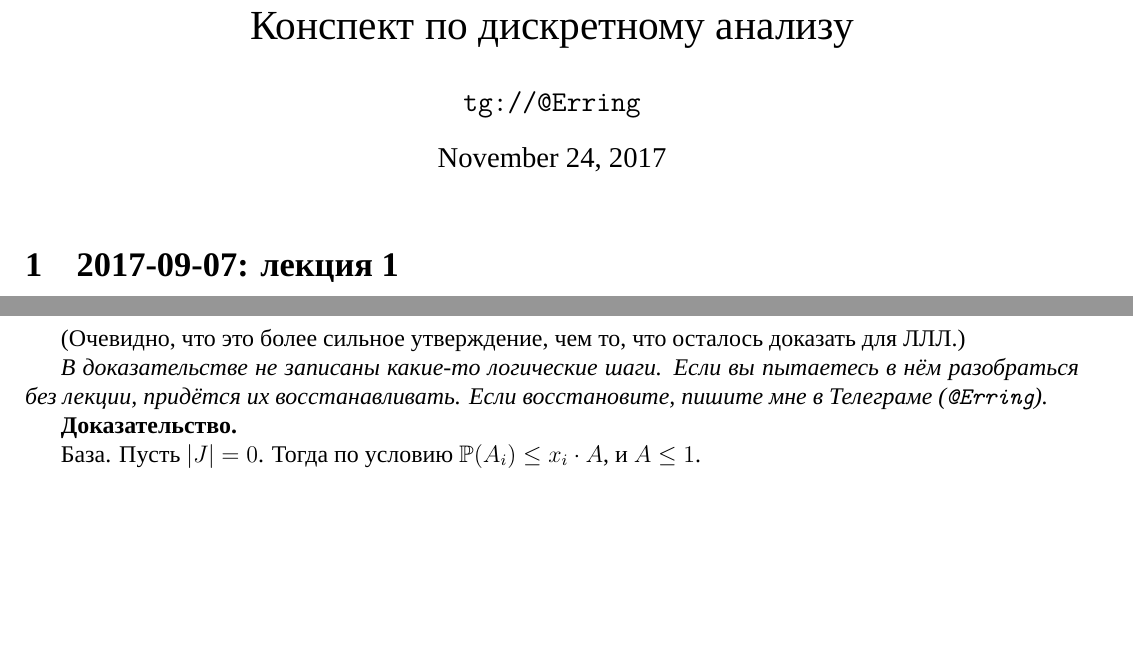
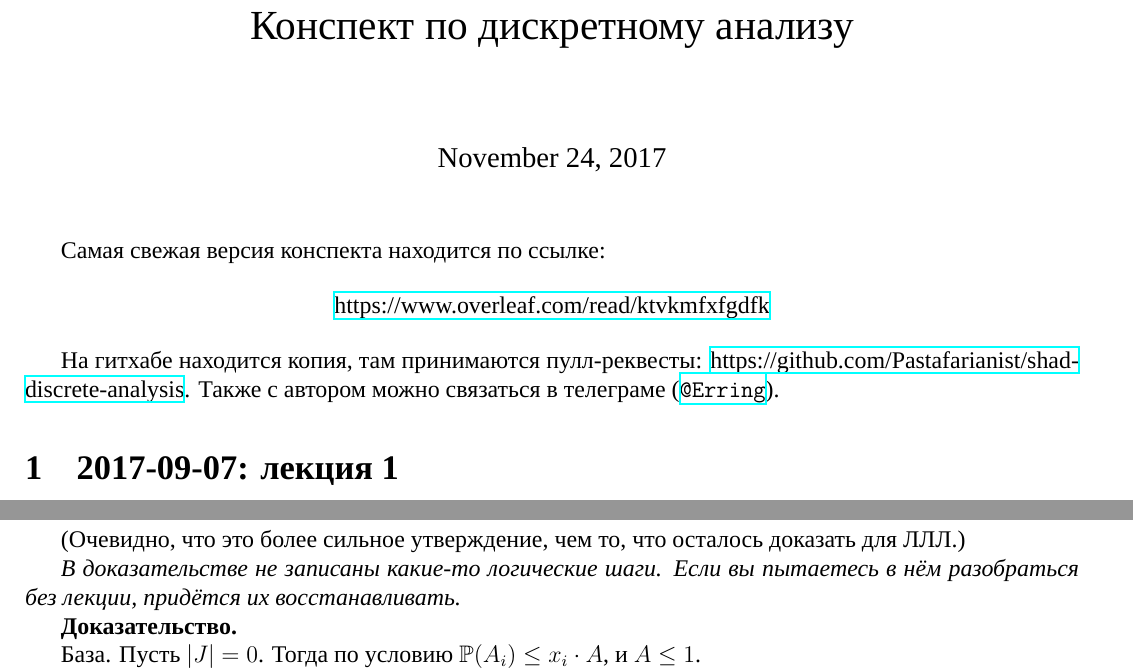
Before and after one commit to Pastafarianist/shad-discrete-analysis, a LaTeX document (main.tex): two parts of pages 1 and 17 of 18 before the commit and two parts of pages 1 and 18 of 19 after it, joined at a grey line, cut so that both start at the same text, the shorter picture padded with empty space. Compiled offline with XeLaTeX.

Commit message:
Update on Overleaf.

```diff
--- a/main.tex
+++ b/main.tex
@@ -18,11 +18,18 @@
 \renewcommand{\P}{\mathbb{P}}
 
 \title{Конспект по дискретному анализу}
-\author{\texttt{tg://@Erring}}
 
 \begin{document}
 
 \maketitle
+
+Самая свежая версия конспекта находится по ссылке:
+
+\begin{center}
+\href{https://www.overleaf.com/read/ktvkmfxfgdfk}{https://www.overleaf.com/read/ktvkmfxfgdfk}
+\end{center}
+
+На гитхабе находится копия, там принимаются пулл-реквесты: \href{https://github.com/Pastafarianist/shad-discrete-analysis}{https://github.com/Pastafarianist/shad-discrete-analysis}. Также с автором можно связаться в телеграме (\href{https://t.me/Erring}{\texttt{@Erring}}).
 
 \section{2017-09-07: лекция 1}
 
@@ -895,7 +902,7 @@ F \cdot F^{-1} &= E \\
 
 (Очевидно, что это более сильное утверждение, чем то, что осталось доказать для ЛЛЛ.)
 
-\textit{В доказательстве не записаны какие-то логические шаги. Если вы пытаетесь в нём разобраться без лекции, придётся их восстанавливать. Если восстановите, пишите мне в Телеграме (\texttt{@Erring}).}
+\textit{В доказательстве не записаны какие-то логические шаги. Если вы пытаетесь в нём разобраться без лекции, придётся их восстанавливать.}
 
 \textbf{Доказательство.}
 
```
